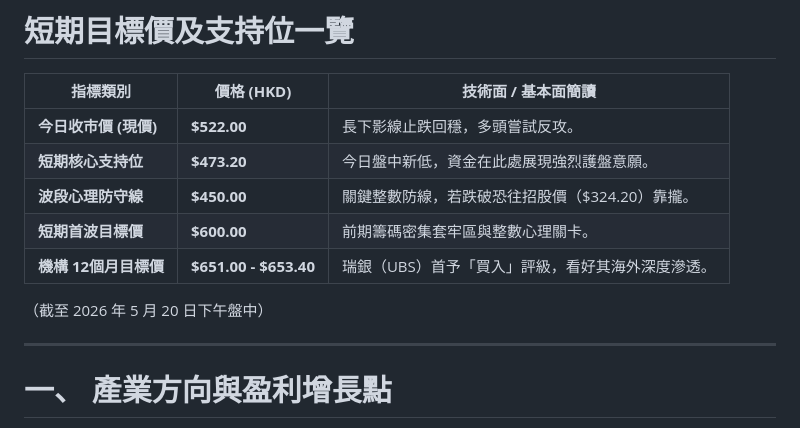
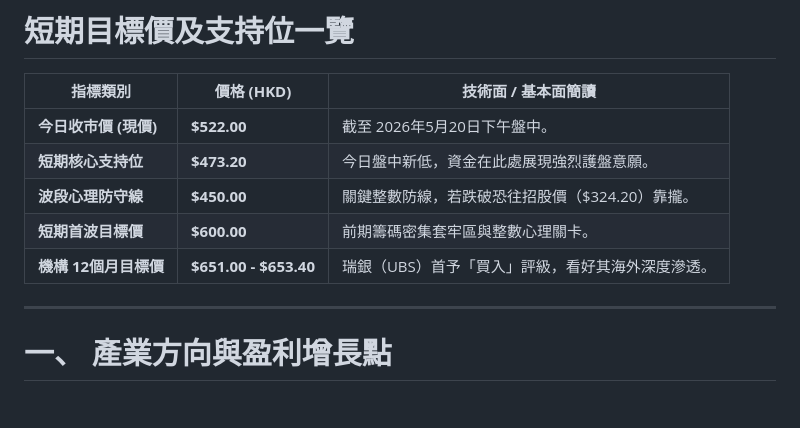
Before and after one commit to horae-git/gitHorae, a Markdown page: Q1 Archive/思格新能源深度分析週報Q1.md, the part around the change. Rendered like a GitHub page; blank space fills up the shorter version.

Commit message:
Create market insights
Updated the closing price note to reflect the date and time.

```diff
--- a/Q1 Archive/思格新能源深度分析週報Q1.md
+++ b/Q1 Archive/思格新能源深度分析週報Q1.md
@@ -23,13 +23,11 @@ source: 市場譽為「能源界的蘋果」與「儲能界的寧德時代」
 
 | **指標類別** | **價格 (HKD)** | **技術面 / 基本面簡讀** |
 | --- | --- | --- |
-| **今日收市價 (現價)** | **$522.00** | 長下影線止跌回穩，多頭嘗試反攻。 |
+| **今日收市價 (現價)** | **$522.00** | 截至 2026年5月20日下午盤中。 |
 | **短期核心支持位** | **$473.20** | 今日盤中新低，資金在此處展現強烈護盤意願。 |
 | **波段心理防守線** | **$450.00** | 關鍵整數防線，若跌破恐往招股價（$324.20）靠攏。 |
 | **短期首波目標價** | **$600.00** | 前期籌碼密集套牢區與整數心理關卡。 |
 | **機構 12個月目標價** | **$651.00 - $653.40** | 瑞銀（UBS）首予「買入」評級，看好其海外深度滲透。 |
-
-（截至 2026 年 5 月 20 日下午盤中）
 
 ---
 # 一、 產業方向與盈利增長點
```
